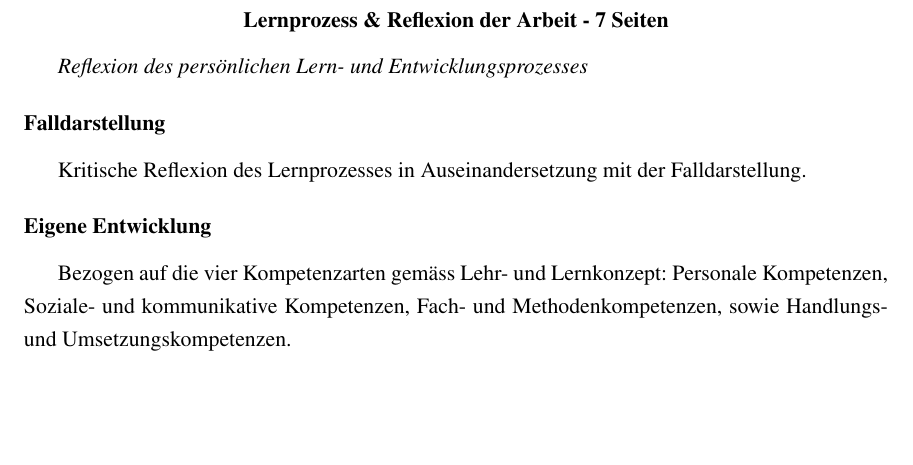
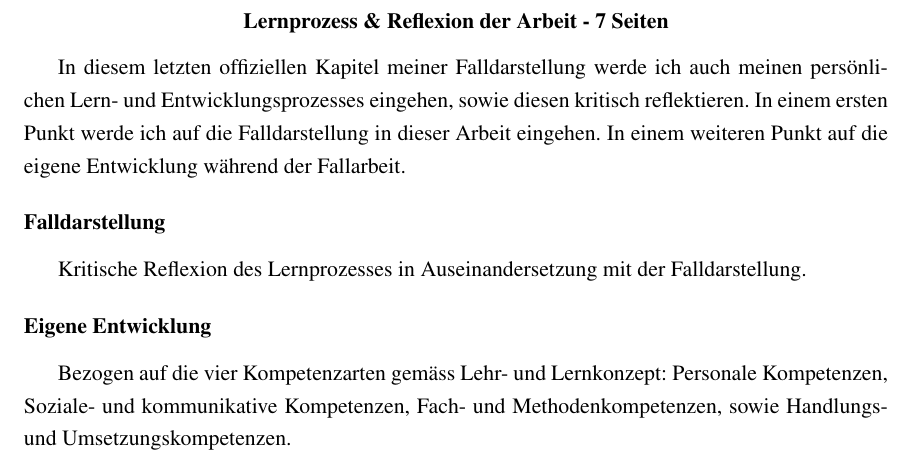
Before and after one commit to tilljernst/IefAbschlussarbeit2021, a LaTeX paper (main.tex, which reads content/Lernprozess.tex): part of page 33 of 35, cut so that both start at the same text, the shorter picture padded with empty space. Compiled offline with pdfLaTeX.

Commit message:
Erster Eintrag im Kapitel Reflexion

```diff
--- a/content/Lernprozess.tex
+++ b/content/Lernprozess.tex
@@ -1,6 +1,8 @@
 % Lernprozess & Reflexion der Arbeit
 % **********************************
 \section{Lernprozess \& Reflexion der Arbeit - 7 Seiten}\label{Reflexion}
-\textit{Reflexion des persönlichen Lern- und Entwicklungsprozesses}
+In diesem letzten offiziellen Kapitel meiner Falldarstellung werde ich auch meinen persönlichen Lern- und Entwicklungsprozesses eingehen, sowie diesen kritisch reflektieren. In einem ersten Punkt werde ich auf die Falldarstellung in dieser Arbeit eingehen. In einem weiteren Punkt auf die eigene Entwicklung während der Fallarbeit.
+
 \subsection{Falldarstellung} Kritische Reflexion des Lernprozesses in Auseinandersetzung mit der Falldarstellung.
+
 \subsection{Eigene Entwicklung} Bezogen auf die vier Kompetenzarten gemäss Lehr- und Lernkonzept: Personale Kompetenzen, Soziale- und kommunikative Kompetenzen, Fach- und Methodenkompetenzen, sowie Handlungs- und Umsetzungskompetenzen.
```
